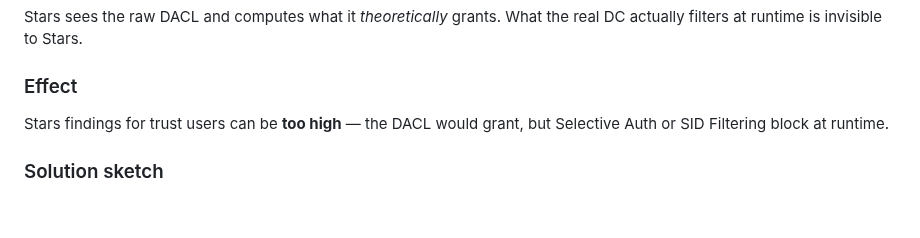
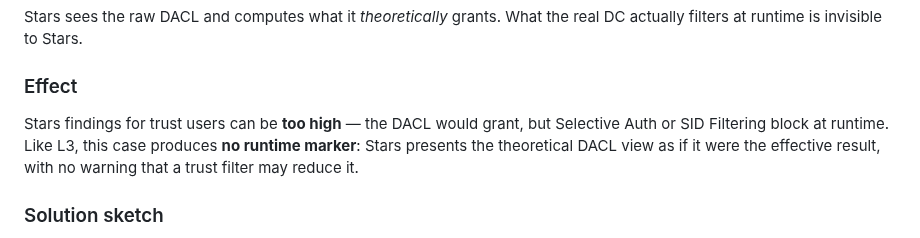
Before and after one commit to Birgerson/stars-ad-permission-analyzer, a Markdown page: docs/known-limitations.md, the part around the change. Drawn GitHub-style; blank space fills up the shorter version.

```diff
--- a/docs/known-limitations.md
+++ b/docs/known-limitations.md
@@ -211,7 +211,10 @@ What the real DC actually filters at runtime is invisible to Stars.
 ### Effect
 
 Stars findings for trust users can be **too high** — the DACL would
-grant, but Selective Auth or SID Filtering block at runtime.
+grant, but Selective Auth or SID Filtering block at runtime. Like L3,
+this case produces **no runtime marker**: Stars presents the
+theoretical DACL view as if it were the effective result, with no
+warning that a trust filter may reduce it.
 
 ### Solution sketch
 
```
Also changed, not shown: README.md (+1 -1 lines), docs/features-and-limitations.md (+32 -0 lines).
